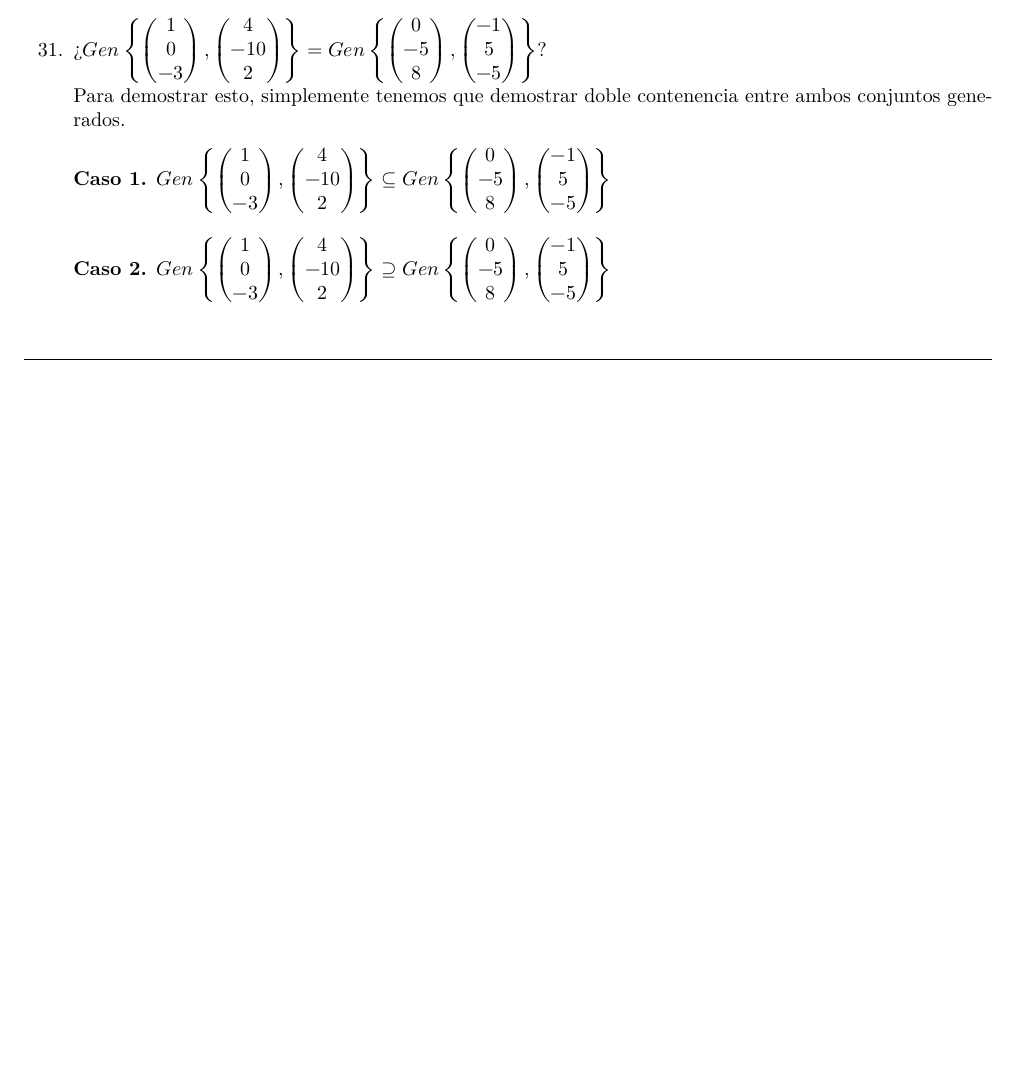
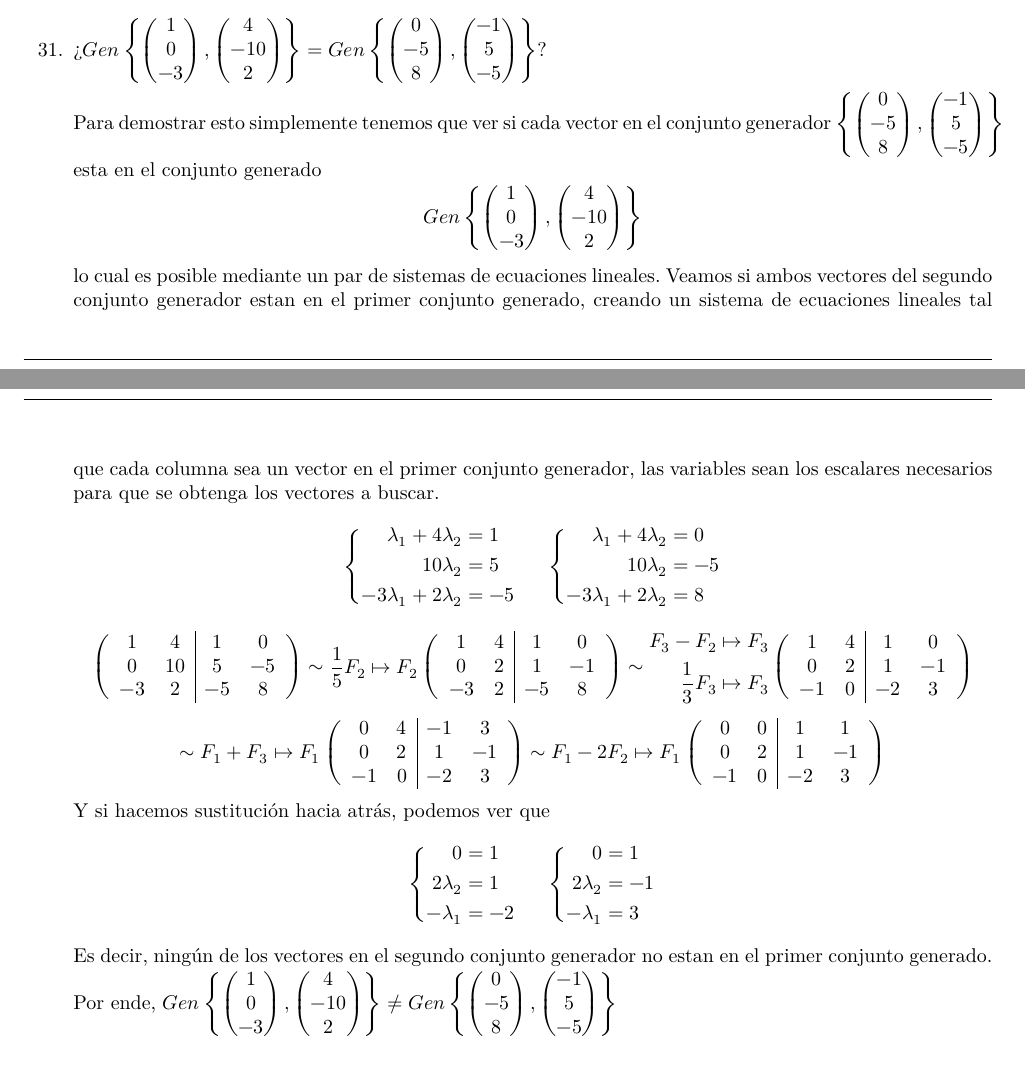
Before and after one commit to Bl4ky113/Unal_Algebra_LaTex, a LaTeX document (taller_2/main.tex): part of page 7 of 7 before the commit and two parts of pages 7 and 8 of 8 after it, the two joined at a grey line, cut so that both start at the same text, the shorter picture padded with empty space. Compiled offline with XeLaTeX.

Commit message:
Finished 31st point

```diff
--- a/taller_2/main.tex
+++ b/taller_2/main.tex
@@ -912,35 +912,170 @@
                 \end{pmatrix}
             \right\}
         \)? \\
-        Para demostrar esto, simplemente tenemos que demostrar doble contenencia entre ambos conjuntos generados.
-        \ResetCases{}
-        \begin{mathcase}{%
-                \(%
-                    Gen\left\{%
-                        \begin{pmatrix}1 \\ 0 \\ -3\end{pmatrix},%
-                        \begin{pmatrix}4 \\ -10 \\ 2\end{pmatrix}%
-                    \right\}%
-                    \subseteq
-                    Gen\left\{%
-                        \begin{pmatrix}0 \\ -5 \\ 8\end{pmatrix},%
-                        \begin{pmatrix}-1 \\ 5 \\ -5\end{pmatrix}
-                    \right\}%
-                \)%
-            }
-        \end{mathcase}
-        \begin{mathcase}{%
-                \(%
-                    Gen\left\{%
-                        \begin{pmatrix}1 \\ 0 \\ -3\end{pmatrix},%
-                        \begin{pmatrix}4 \\ -10 \\ 2\end{pmatrix}%
-                    \right\}%
-                    \supseteq
-                    Gen\left\{%
-                        \begin{pmatrix}0 \\ -5 \\ 8\end{pmatrix},%
-                        \begin{pmatrix}-1 \\ 5 \\ -5\end{pmatrix}
-                    \right\}%
-                \)%
-            }
-        \end{mathcase}
+        Para demostrar esto simplemente tenemos que ver si cada vector en el conjunto generador
+        \(
+            \left\{
+                \begin{pmatrix}
+                    0 \\ -5 \\ 8
+                \end{pmatrix},
+                \begin{pmatrix}
+                    -1 \\ 5 \\ -5
+                \end{pmatrix}
+            \right\}
+        \)
+        esta en el conjunto generado
+        \[
+            Gen
+            \left\{
+                \begin{pmatrix}
+                    1 \\ 0 \\ -3
+                \end{pmatrix},
+                \begin{pmatrix}
+                    4 \\ -10 \\ 2
+                \end{pmatrix}
+            \right\}
+        \]
+        lo cual es posible mediante un par de sistemas de ecuaciones lineales. Veamos si ambos vectores del segundo conjunto generador
+        estan en el primer conjunto generado, creando un sistema de ecuaciones lineales tal que cada
+        columna sea un vector en el primer conjunto generador, las variables sean los escalares necesarios para
+        que se obtenga los vectores a buscar.
+        \[
+            \left\{
+            \begin{aligned}
+                \lambda_1 + 4\lambda_2 &= 1 \\
+                10\lambda_2 &= 5 \\
+                -3\lambda_1 + 2\lambda_2 &= -5 \\
+            \end{aligned}
+            \right.
+            \hspace{0.5cm}
+            \left\{
+            \begin{aligned}
+                \lambda_1 + 4\lambda_2 &= 0 \\
+                10\lambda_2 &= -5 \\
+                -3\lambda_1 + 2\lambda_2 &= 8 \\
+            \end{aligned}
+            \right.
+        \]
+        \[
+            \left(\begin{array}{cc|cc}
+                1 & 4 & 1 & 0\\
+                0 & 10 & 5 & -5 \\
+                -3 & 2 & -5 & 8
+            \end{array}\right)
+            \sim
+            \begin{aligned}
+                \frac{1}{5}F_2 &\mapsto F_2 \\
+            \end{aligned}
+            \left(\begin{array}{cc|cc}
+                1 & 4 & 1 & 0\\
+                0 & 2 & 1 & -1 \\
+                -3 & 2 & -5 & 8
+            \end{array}\right)
+            \sim
+            \begin{aligned}
+                F_3 - F_2 &\mapsto F_3 \\
+                \frac{1}{3}F_3 &\mapsto F_3 \\
+            \end{aligned}
+            \left(\begin{array}{cc|cc}
+                1 & 4 & 1 & 0\\
+                0 & 2 & 1 & -1 \\
+                -1 & 0 & -2 & 3
+            \end{array}\right)
+        \]
+        \[
+            \sim
+            \begin{aligned}
+                F_1 + F_3 &\mapsto F_1 \\
+            \end{aligned}
+            \left(\begin{array}{cc|cc}
+                0 & 4 & -1 & 3\\
+                0 & 2 & 1 & -1 \\
+                -1 & 0 & -2 & 3
+            \end{array}\right)
+            \sim
+            \begin{aligned}
+                F_1 - 2F_2 &\mapsto F_1 \\
+            \end{aligned}
+            \left(\begin{array}{cc|cc}
+                0 & 0 & 1 & 1 \\
+                0 & 2 & 1 & -1 \\
+                -1 & 0 & -2 & 3
+            \end{array}\right)
+        \]
+        Y si hacemos sustitución hacia atrás, podemos ver que
+        \[
+            \left\{
+            \begin{aligned}
+                0 &= 1 \\
+                2\lambda_2 &= 1 \\
+                -\lambda_1 &= -2 \\
+            \end{aligned}
+            \right.
+            \hspace{0.5cm}
+            \left\{
+            \begin{aligned}
+                0 &= 1 \\
+                2\lambda_2 &= -1 \\
+                -\lambda_1 &= 3 \\
+            \end{aligned}
+            \right.
+        \]
+        Es decir, ningún de los vectores en el segundo conjunto generador no estan en el primer conjunto generado.
+        Por ende,
+        \(
+            Gen
+            \left\{
+                \begin{pmatrix}
+                    1 \\ 0 \\ -3
+                \end{pmatrix},
+                \begin{pmatrix}
+                    4 \\ -10 \\ 2
+                \end{pmatrix}
+            \right\}
+            \neq
+            Gen
+            \left\{
+                \begin{pmatrix}
+                    0 \\ -5 \\ 8
+                \end{pmatrix},
+                \begin{pmatrix}
+                    -1 \\ 5 \\ -5
+                \end{pmatrix}
+            \right\}
+        \)
+        %Para demostrar esto, simplemente tenemos que demostrar doble contenencia entre ambos conjuntos generados.
+        %\ResetCases{}
+        %\begin{mathcase}{%
+            %\(%
+                %Gen\left\{%
+                    %\begin{pmatrix}1 \\ 0 \\ -3\end{pmatrix},%
+                    %\begin{pmatrix}4 \\ -10 \\ 2\end{pmatrix}%
+                %\right\}%
+                %\subseteq
+                %Gen\left\{%
+                    %\begin{pmatrix}0 \\ -5 \\ 8\end{pmatrix},%
+                    %\begin{pmatrix}-1 \\ 5 \\ -5\end{pmatrix}
+                %\right\}%
+            %\)%
+        %}
+            %Sea \(a\) un vector en \(\mathbb{R}^3\) tal que este en \(Gen\left\{\begin{pmatrix}1 \\ 0 \\ -3\end{pmatrix},\begin{pmatrix}4 \\ -10 \\ 2\end{pmatrix}\right\}\), entonces
+            %\[
+                %a = \lambda_1 \begin{pmatrix}1 \\ 0 \\ -3\end{pmatrix} + \lambda_2 \begin{pmatrix}4 \\ -10 \\ 2\end{pmatrix}
+            %\]
+        %\end{mathcase}
+        %\begin{mathcase}{%
+                %\(%
+                    %Gen\left\{%
+                        %\begin{pmatrix}1 \\ 0 \\ -3\end{pmatrix},%
+                        %\begin{pmatrix}4 \\ -10 \\ 2\end{pmatrix}%
+                    %\right\}%
+                    %\supseteq
+                    %Gen\left\{%
+                        %\begin{pmatrix}0 \\ -5 \\ 8\end{pmatrix},%
+                        %\begin{pmatrix}-1 \\ 5 \\ -5\end{pmatrix}
+                    %\right\}%
+                %\)%
+            %}
+        %\end{mathcase}
 \end{enumerate}
 \end{document}
```
